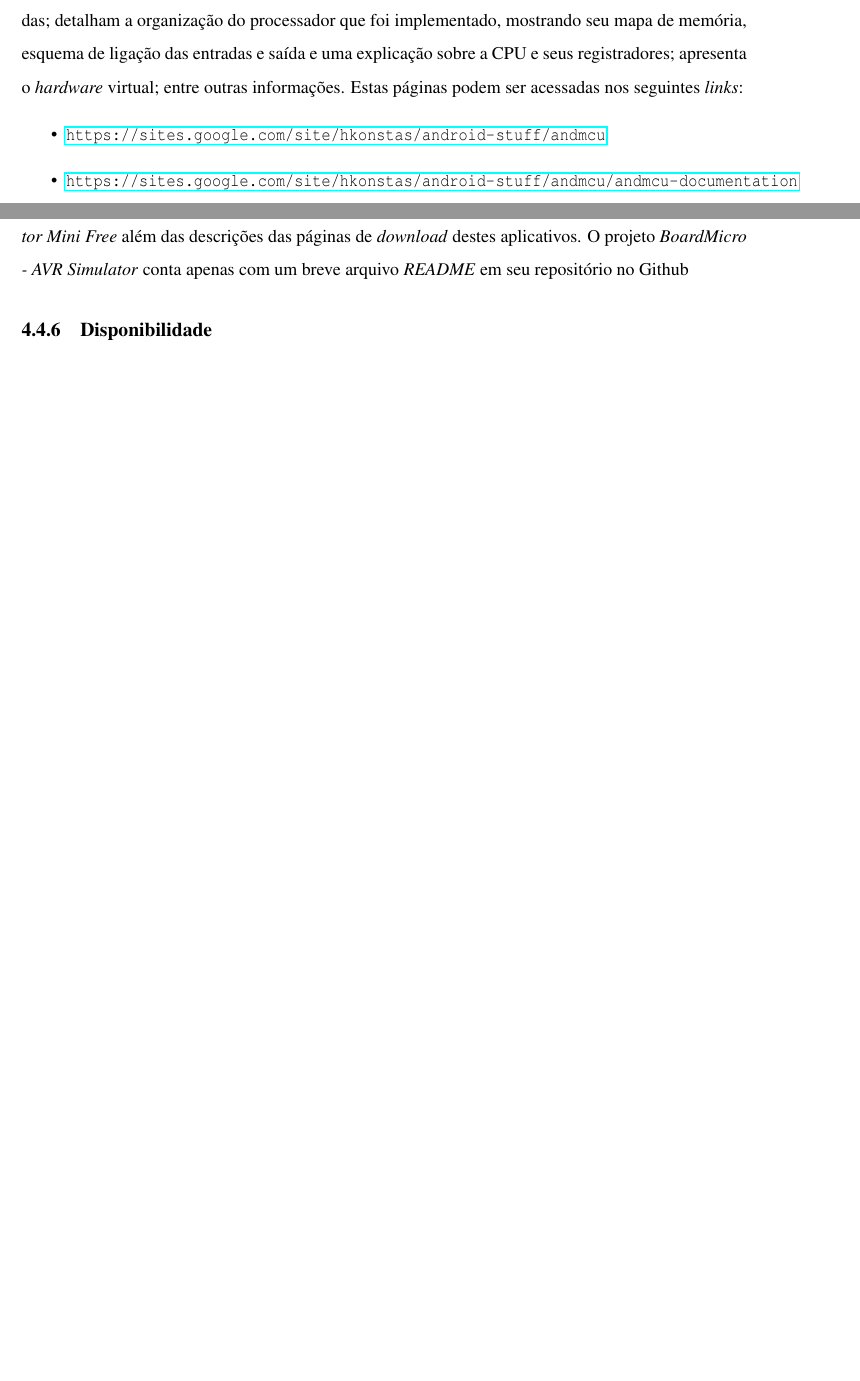
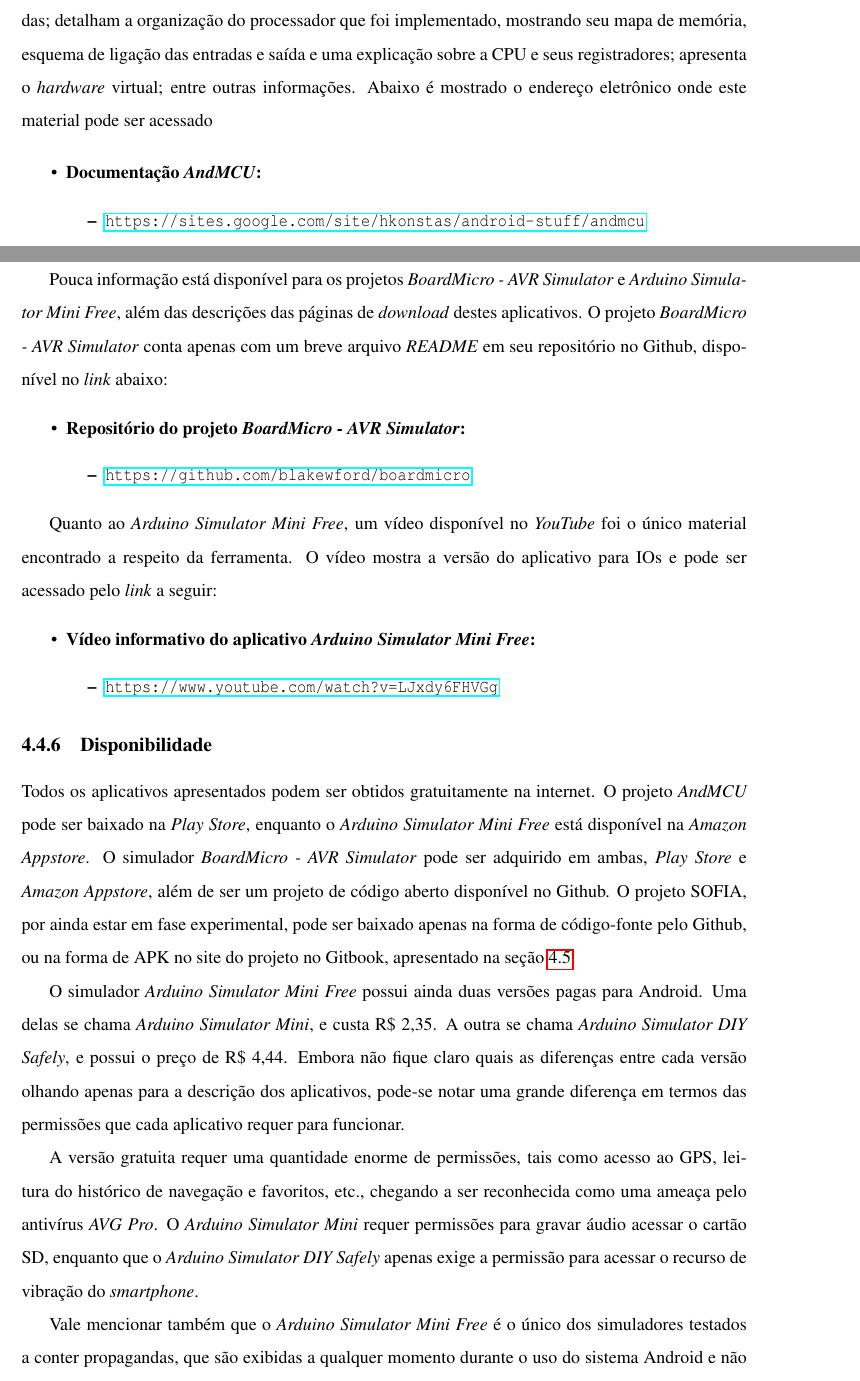
Before and after one commit to kollinslima/Monografia_TCC, a LaTeX thesis (TCCmain.tex, which reads Content/6_Resultados.tex): two parts of pages 88 and 89 of 113, joined at a grey line, cut so that both start at the same text, the shorter picture padded with empty space. Compiled offline with pdfLaTeX; the source files are stored in an older character set and shown here as Unicode.

Commit message:
Resultados 6

```diff
--- a/Content/6_Resultados.tex
+++ b/Content/6_Resultados.tex
@@ -667,16 +667,43 @@
 
 \par O aplicativo \textit{AndMCU} também conta com duas páginas de documentação \textit{on-line} hospedadas no Google Sites e que podem ser acessadas a partir da página de \textit{download} do aplicativo na \textit{Play Store}.
 
-\par Essa documentação apresenta as características e funcionalidades do sistema; o conjunto de instruções implementadas no simulador, bem como algumas diretrizes em \textit{assembly} que podem ser utilizadas; detalham a organização do processador que foi implementado, mostrando seu mapa de memória, esquema de ligação das entradas e saída e uma explicação sobre a CPU e seus registradores; apresenta o \textit{hardware} virtual; entre outras informações. Estas páginas podem ser acessadas nos seguintes \textit{links}:
+\par Essa documentação apresenta as características e funcionalidades do sistema; o conjunto de instruções implementadas no simulador, bem como algumas diretrizes em \textit{assembly} que podem ser utilizadas; detalham a organização do processador que foi implementado, mostrando seu mapa de memória, esquema de ligação das entradas e saída e uma explicação sobre a CPU e seus registradores; apresenta o \textit{hardware} virtual; entre outras informações. Abaixo é mostrado o endereço eletrônico onde este material pode ser acessado
 
 \begin{itemize}
+	\item \textbf{Documentação \textit{AndMCU}:}
+	\begin{itemize}
 	\item \url{https://sites.google.com/site/hkonstas/android-stuff/andmcu}
 	\item \url{https://sites.google.com/site/hkonstas/android-stuff/andmcu/andmcu-documentation}
+		\end{itemize}
 \end{itemize}
 
-\par Pouca informação está disponível para os projetos \textit{BoardMicro - AVR Simulator} e \textit{Arduino Simulator Mini Free} além das descrições das páginas de \textit{download} destes aplicativos. O projeto \textit{BoardMicro - AVR Simulator} conta apenas com um breve arquivo \textit{README} em seu repositório no Github
+\par Pouca informação está disponível para os projetos \textit{BoardMicro - AVR Simulator} e \textit{Arduino Simulator Mini Free}, além das descrições das páginas de \textit{download} destes aplicativos. O projeto \textit{BoardMicro - AVR Simulator} conta apenas com um breve arquivo \textit{README} em seu repositório no Github, disponível no \textit{link} abaixo:
+
+\begin{itemize}
+	\item \textbf{Repositório do projeto \textit{BoardMicro - AVR Simulator}:}
+	\begin{itemize}
+		\item \url{https://github.com/blakewford/boardmicro}
+	\end{itemize}
+\end{itemize}
+
+\par Quanto ao \textit{Arduino Simulator Mini Free}, um vídeo disponível no \textit{YouTube} foi o único material encontrado a respeito da ferramenta. O vídeo mostra a versão do aplicativo para IOs e pode ser acessado pelo \textit{link} a seguir:
+
+\begin{itemize}
+	\item \textbf{Vídeo informativo do aplicativo \textit{Arduino Simulator Mini Free}:}
+	\begin{itemize}
+		\item \url{https://www.youtube.com/watch?v=LJxdy6FHVGg}
+	\end{itemize}
+\end{itemize}
 
 \subsection{Disponibilidade}
+
+\par Todos os aplicativos apresentados podem ser obtidos gratuitamente na internet. O projeto \textit{AndMCU} pode ser baixado na \textit{Play Store}, enquanto o \textit{Arduino Simulator Mini Free} está disponível na \textit{Amazon Appstore}. O simulador \textit{BoardMicro - AVR Simulator} pode ser adquirido em ambas, \textit{Play Store} e \textit{Amazon Appstore}, além de ser um projeto de código aberto disponível no Github. O projeto SOFIA, por ainda estar em fase experimental, pode ser baixado apenas na forma de código-fonte pelo Github, ou na forma de APK no site do projeto no Gitbook, apresentado na seção~\ref{codigo_documentacao}.
+
+\par O simulador \textit{Arduino Simulator Mini Free} possui ainda duas versões pagas para Android. Uma delas se chama \textit{Arduino Simulator Mini}, e custa R\$ 2,35. A outra se chama \textit{Arduino Simulator DIY Safely}, e possui o preço de R\$ 4,44. Embora não fique claro quais as diferenças entre cada versão olhando apenas para a descrição dos aplicativos, pode-se notar uma grande diferença em termos das permissões que cada aplicativo requer para funcionar.
+
+\par A versão gratuita requer uma quantidade enorme de permissões, tais como acesso ao GPS, leitura do histórico de navegação e favoritos, etc., chegando a ser reconhecida como uma ameaça pelo antivírus \textit{AVG Pro}. O \textit{Arduino Simulator Mini} requer permissões para gravar áudio acessar o cartão SD, enquanto que o \textit{Arduino Simulator DIY Safely} apenas exige a permissão para acessar o recurso de vibração do \textit{smartphone}.
+
+\par Vale mencionar também que o \textit{Arduino Simulator Mini Free} é o único dos simuladores testados a conter propagandas, que são exibidas a qualquer momento durante o uso do sistema Android e não apenas dentro do aplicativo.
 
 \section{Código e documentação}
 \label{codigo_documentacao}
```
Also changed, not shown: Content/6_Resultados.tex (8 more changed lines), 4 other files.
